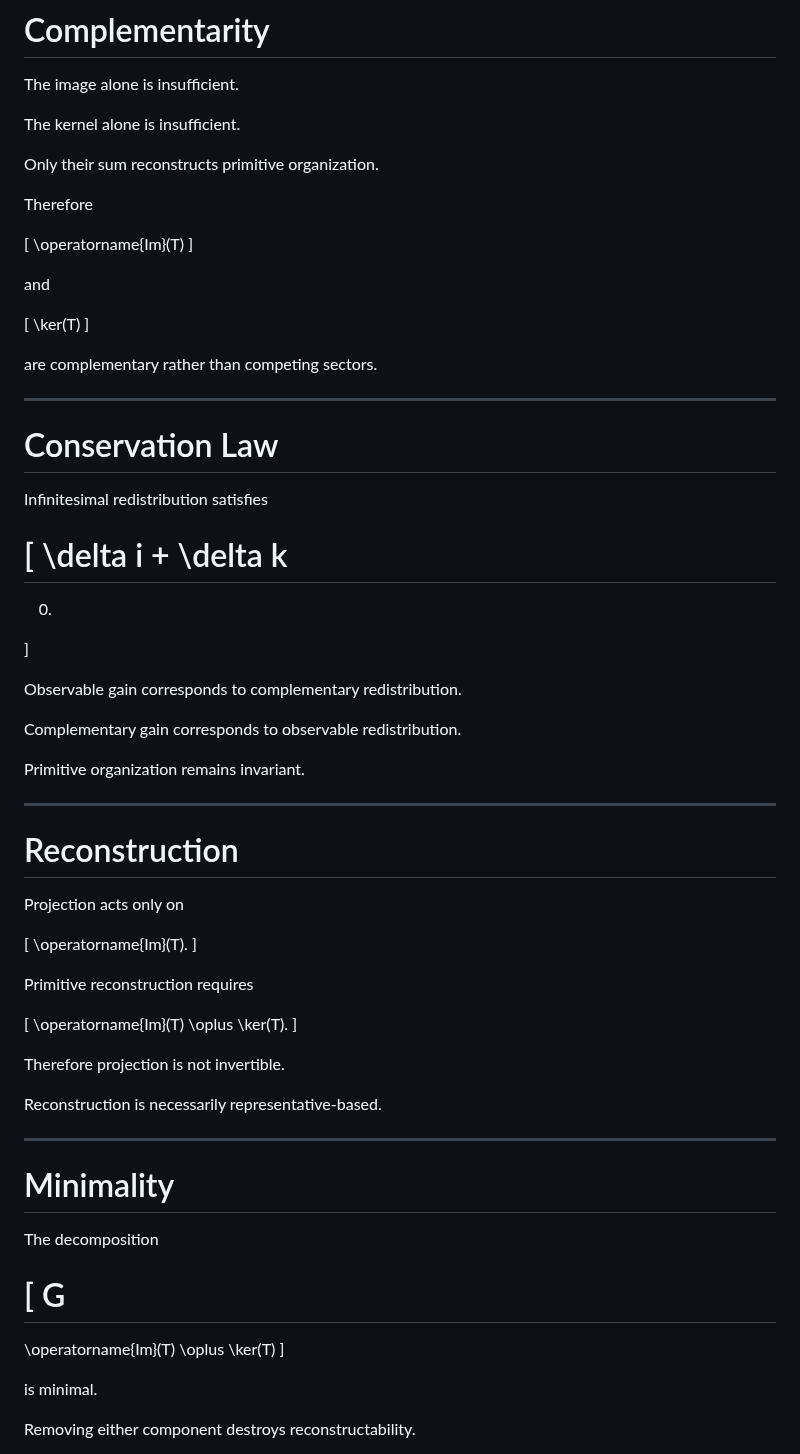
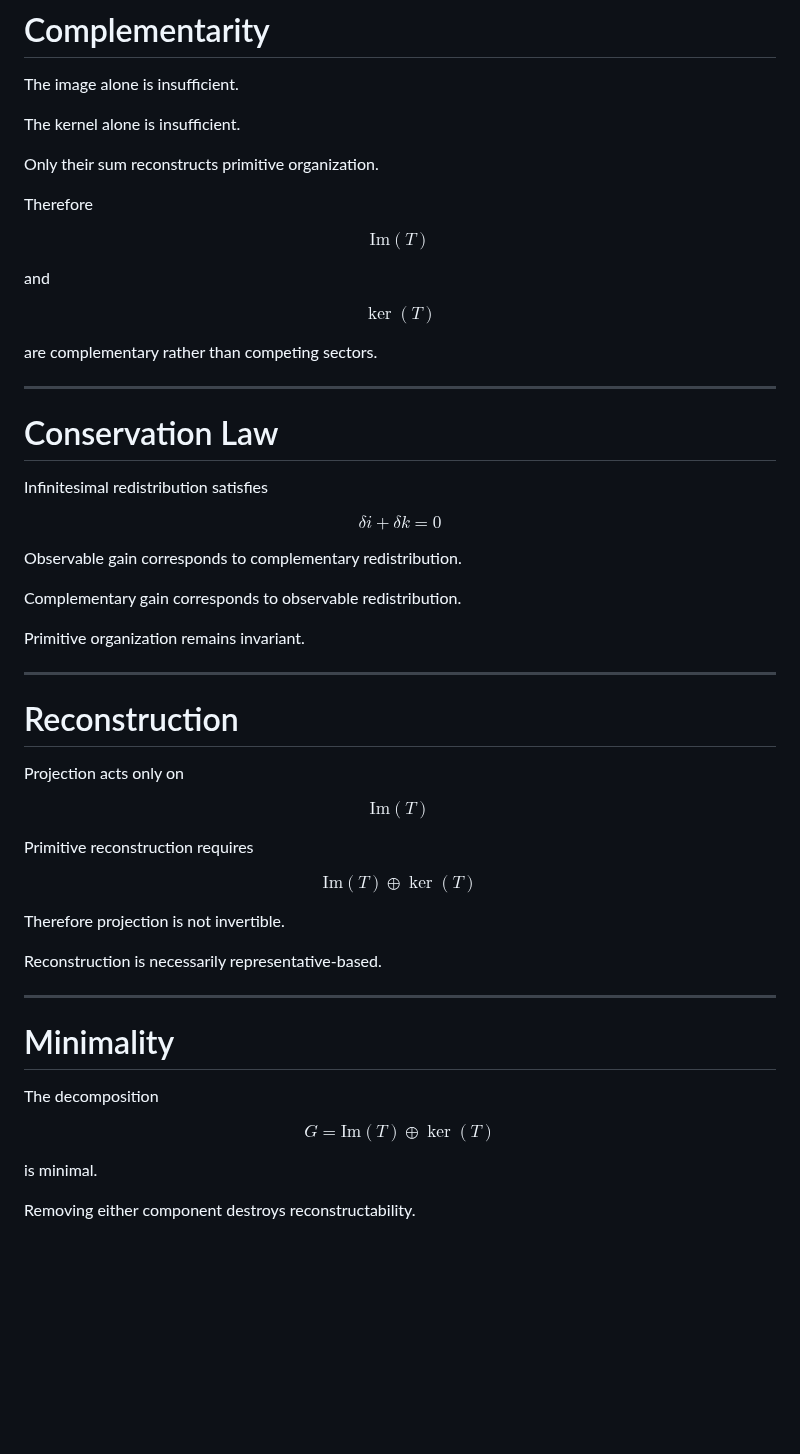
Before and after one commit to LeoTorreblanca/GEO-FOUNDATIONS, a Markdown page: GEO-ALGEBRA/docs/02_conservative_decomposition_theorem.md, the part around one of its changes. Rendered like a GitHub page; blank space fills up the shorter version.

```diff
--- a/GEO-ALGEBRA/docs/02_conservative_decomposition_theorem.md
+++ b/GEO-ALGEBRA/docs/02_conservative_decomposition_theorem.md
@@ -192,15 +164,11 @@ Only their sum reconstructs primitive organization.
 
 Therefore
 
-\[
-\operatorname{Im}(T)
-\]
+$$\text{Im}(T)$$
 
 and
 
-\[
-\ker(T)
-\]
+$$\ker(T)$$
 
 are complementary rather than competing sectors.
 
@@ -210,13 +178,7 @@ are complementary rather than competing sectors.
 
 Infinitesimal redistribution satisfies
 
-\[
-\delta i
-+
-\delta k
-=
-0.
-\]
+$$\delta i + \delta k = 0$$
 
 Observable gain corresponds to complementary redistribution.
 
@@ -230,17 +192,11 @@ Primitive organization remains invariant.
 
 Projection acts only on
 
-\[
-\operatorname{Im}(T).
-\]
+$$\text{Im}(T)$$
 
 Primitive reconstruction requires
 
-\[
-\operatorname{Im}(T)
-\oplus
-\ker(T).
-\]
+$$\text{Im}(T) \oplus \ker(T)$$
 
 Therefore projection is not invertible.
 
@@ -252,13 +208,7 @@ Reconstruction is necessarily representative-based.
 
 The decomposition
 
-\[
-G
-=
-\operatorname{Im}(T)
-\oplus
-\ker(T)
-\]
+$$G = \text{Im}(T) \oplus \ker(T)$$
 
 is minimal.
 
```
Also changed, not shown: other parts of GEO-ALGEBRA/docs/02_conservative_decomposition_theorem.md (+17 -61 lines).
